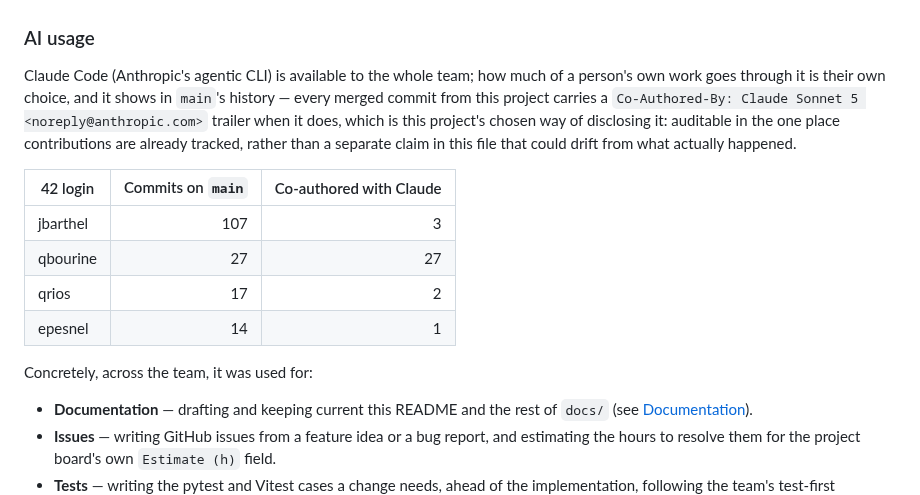
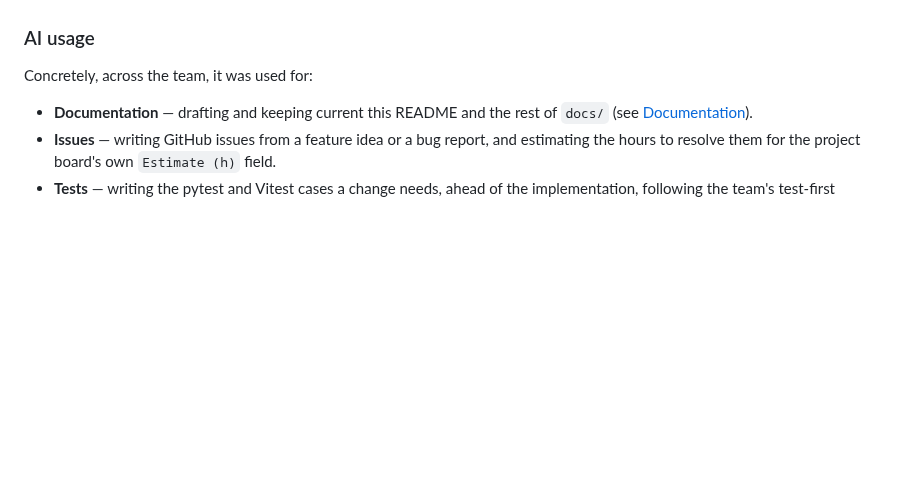
Before and after one commit to JeromeBarthelemy/transcendence, a Markdown page: README.md, the part around the change. GitHub-like rendering; blank space fills up the shorter version.

Commit message:
docs: drop the Co-Authored-By trailer count from AI usage
Per Jérôme's point 9: the trailer isn't added consistently (he works
with Claude Code but his own commits carry none), so the count never
measured how much AI was actually used. The task list that follows it
stands on its own.

Co-Authored-By: Claude Sonnet 5 <noreply@anthropic.com>

```diff
--- a/README.md
+++ b/README.md
@@ -1948,21 +1948,6 @@ against it instead of the stored text directly.
 
 ### AI usage
 
-Claude Code (Anthropic's agentic CLI) is available to the whole team; how
-much of a person's own work goes through it is their own choice, and it
-shows in `main`'s history — every merged commit from this project carries a
-`Co-Authored-By: Claude Sonnet 5 <noreply@anthropic.com>` trailer when it
-does, which is this project's chosen way of disclosing it: auditable in the
-one place contributions are already tracked, rather than a separate claim in
-this file that could drift from what actually happened.
-
-| 42 login | Commits on `main` | Co-authored with Claude |
-|---|---:|---:|
-| jbarthel | 107 | 3 |
-| qbourine | 27 | 27 |
-| qrios | 17 | 2 |
-| epesnel | 14 | 1 |
-
 Concretely, across the team, it was used for:
 
 - **Documentation** — drafting and keeping current this README and the
```
